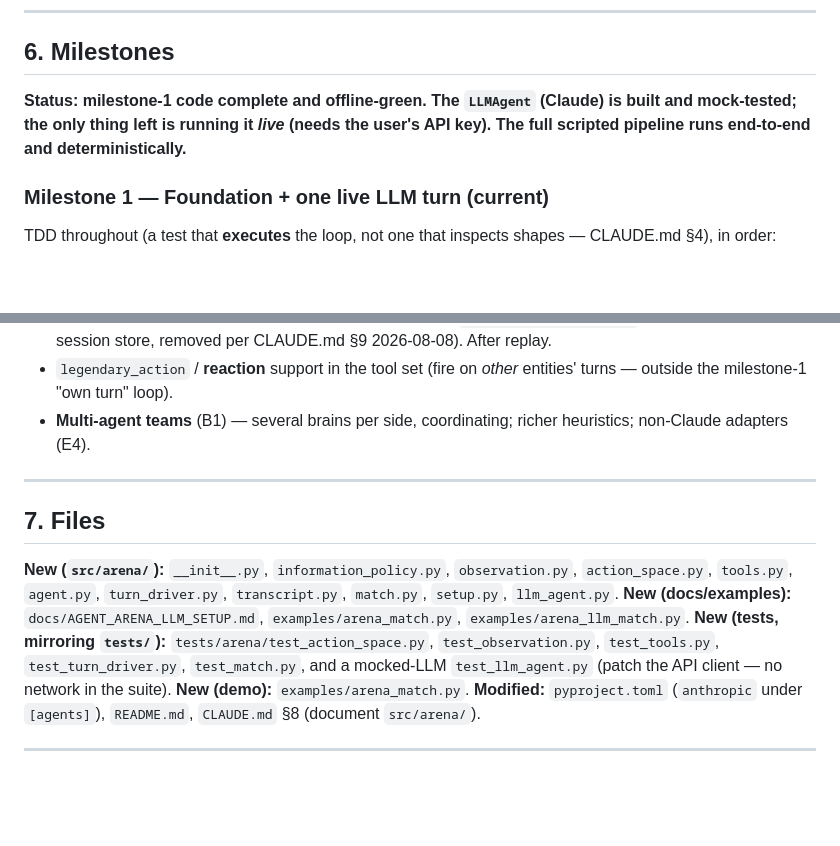
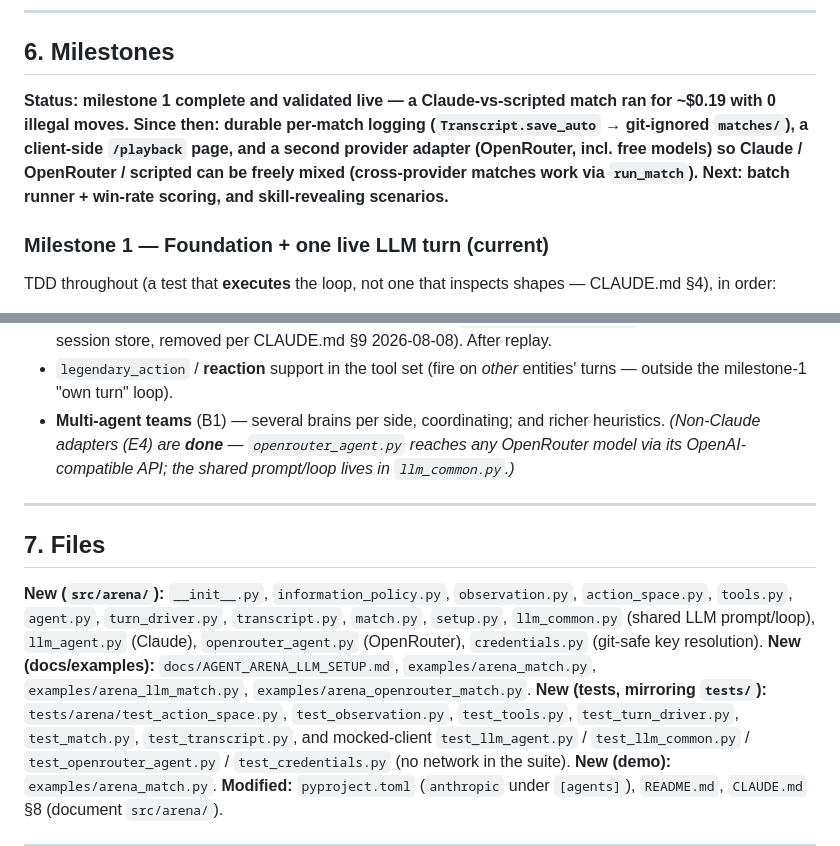
Before and after one commit to Nitrix119/DnD-Auto-Battler, a Markdown page: docs/AGENT_ARENA_PLAN.md, 2 parts joined by grey strips. Drawn GitHub-style; blank space fills up the shorter version.

Commit message:
docs: update arena plan — OpenRouter adapter, durable logging, live-run status
Reflect what shipped: milestone 1 validated live (~$0.19), Transcript.save_auto +
git-ignored matches/, the client-side /playback page, and the OpenRouter adapter
(non-Claude adapters no longer deferred). Refresh the status line and file list
(llm_common, openrouter_agent, credentials, new tests/examples).

Co-Authored-By: Claude Opus 4.8 <noreply@anthropic.com>

```diff
--- a/docs/AGENT_ARENA_PLAN.md
+++ b/docs/AGENT_ARENA_PLAN.md
@@ -280,9 +280,12 @@ infer, as at a real table.
 
 ## 6. Milestones
 
-**Status: milestone-1 code complete and offline-green. The `LLMAgent` (Claude) is built
-and mock-tested; the only thing left is running it *live* (needs the user's API key). The
-full scripted pipeline runs end-to-end and deterministically.**
+**Status: milestone 1 complete and validated live — a Claude-vs-scripted match ran for
+~$0.19 with 0 illegal moves. Since then: durable per-match logging (`Transcript.save_auto`
+→ git-ignored `matches/`), a client-side `/playback` page, and a **second provider adapter
+(OpenRouter, incl. free models)** so Claude / OpenRouter / scripted can be freely mixed
+(cross-provider matches work via `run_match`). Next: batch runner + win-rate scoring, and
+skill-revealing scenarios.**
 
 ### Milestone 1 — Foundation + one live LLM turn (current)
 TDD throughout (a test that **executes** the loop, not one that inspects shapes —
@@ -325,8 +328,9 @@ observation only when revealed (default on; hide it for the info-asymmetry exper
   reintroduce a keyed session store, removed per CLAUDE.md §9 2026-08-08). After replay.
 - `legendary_action` / **reaction** support in the tool set (fire on *other* entities'
   turns — outside the milestone-1 "own turn" loop).
-- **Multi-agent teams** (B1) — several brains per side, coordinating; richer heuristics;
-  non-Claude adapters (E4).
+- **Multi-agent teams** (B1) — several brains per side, coordinating; and richer heuristics.
+  _(Non-Claude adapters (E4) are **done** — `openrouter_agent.py` reaches any OpenRouter
+  model via its OpenAI-compatible API; the shared prompt/loop lives in `llm_common.py`.)_
 
 ---
 
@@ -334,12 +338,14 @@ observation only when revealed (default on; hide it for the info-asymmetry exper
 
 **New (`src/arena/`):** `__init__.py`, `information_policy.py`, `observation.py`,
 `action_space.py`, `tools.py`, `agent.py`, `turn_driver.py`, `transcript.py`, `match.py`,
-`setup.py`, `llm_agent.py`.
+`setup.py`, `llm_common.py` (shared LLM prompt/loop), `llm_agent.py` (Claude),
+`openrouter_agent.py` (OpenRouter), `credentials.py` (git-safe key resolution).
 **New (docs/examples):** `docs/AGENT_ARENA_LLM_SETUP.md`, `examples/arena_match.py`,
-`examples/arena_llm_match.py`.
+`examples/arena_llm_match.py`, `examples/arena_openrouter_match.py`.
 **New (tests, mirroring `tests/`):** `tests/arena/test_action_space.py`,
-`test_observation.py`, `test_tools.py`, `test_turn_driver.py`, `test_match.py`, and a
-mocked-LLM `test_llm_agent.py` (patch the API client — no network in the suite).
+`test_observation.py`, `test_tools.py`, `test_turn_driver.py`, `test_match.py`,
+`test_transcript.py`, and mocked-client `test_llm_agent.py` / `test_llm_common.py` /
+`test_openrouter_agent.py` / `test_credentials.py` (no network in the suite).
 **New (demo):** `examples/arena_match.py`.
 **Modified:** `pyproject.toml` (`anthropic` under `[agents]`), `README.md`,
 `CLAUDE.md` §8 (document `src/arena/`).
```
